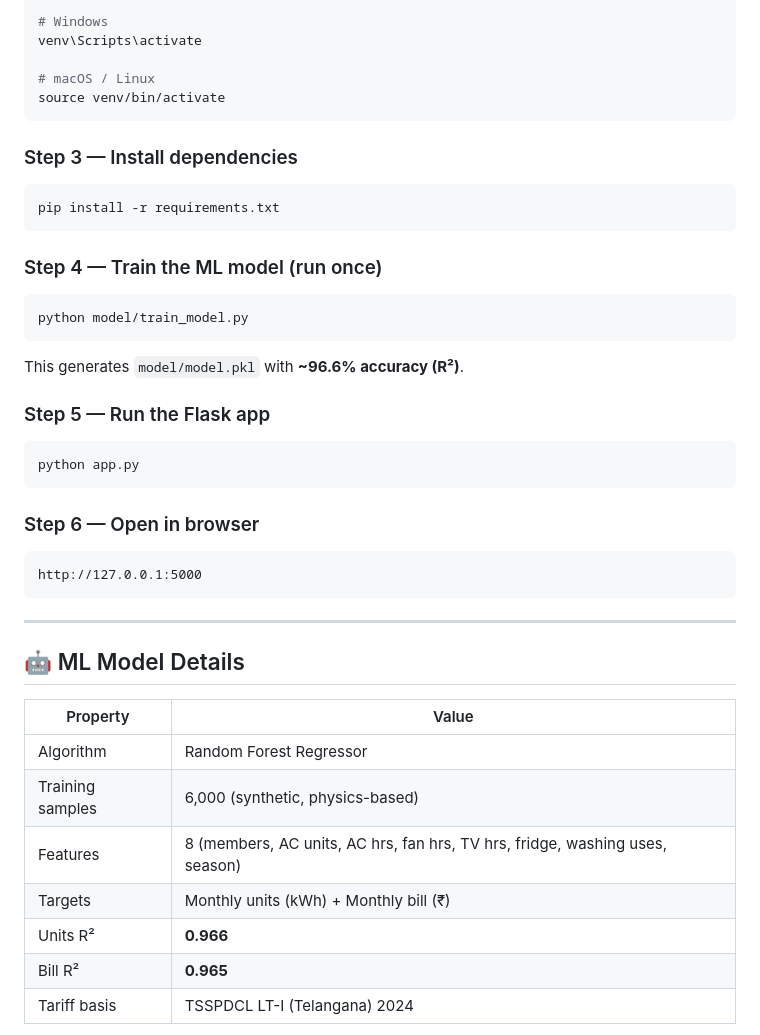
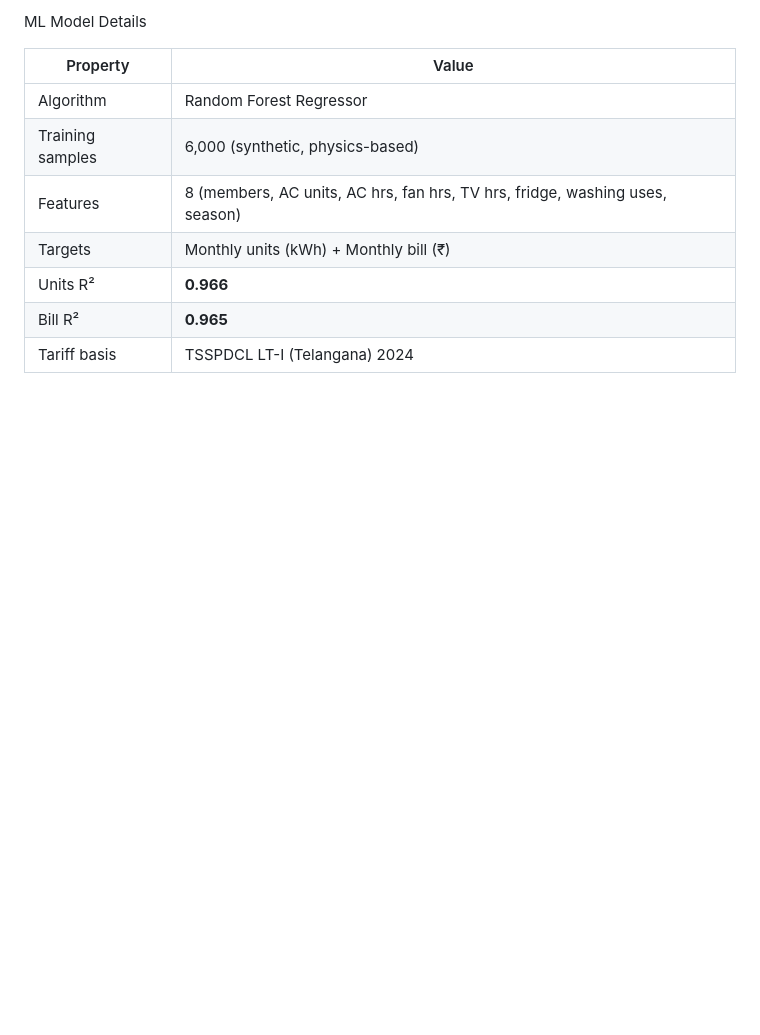
Before and after one commit to ChukkaCharitha/Power_Sense_project, a Markdown page: README.md, the part around one of its changes. Drawn GitHub-style; blank space fills up the shorter version.

````diff
--- a/README.md
+++ b/README.md
@@ -81,35 +79,5 @@ python -m venv venv
 
-# Windows
-venv\Scripts\activate
-
-# macOS / Linux
-source venv/bin/activate
-```
-
-### Step 3 — Install dependencies
-```bash
-pip install -r requirements.txt
-```
-
-### Step 4 — Train the ML model (run once)
-```bash
-python model/train_model.py
-```
-This generates `model/model.pkl` with **~96.6% accuracy (R²)**.
-
-### Step 5 — Run the Flask app
-```bash
-python app.py
-```
-
-### Step 6 — Open in browser
-```
-http://127.0.0.1:5000
-```
-
----
-
-## 🤖 ML Model Details
+ML Model Details
 
 | Property        | Value                           |
 |-----------------|---------------------------------|
````
Also changed, not shown: other parts of README.md (+40 -55 lines).
